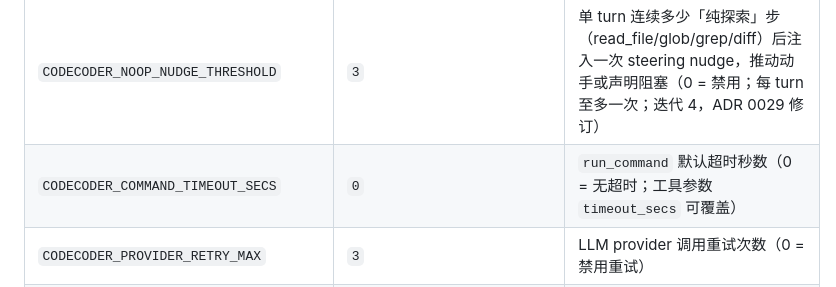
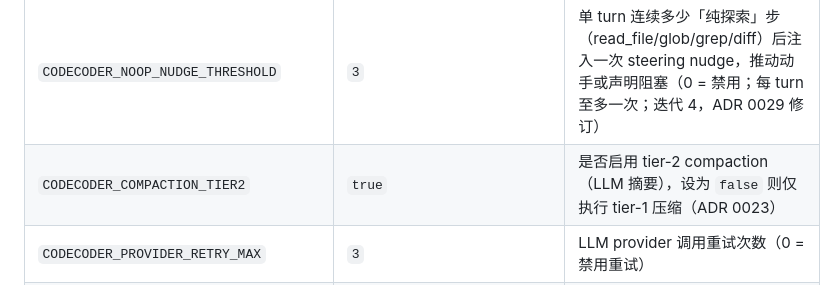
Before and after one commit to iannil/codecoder, a Markdown page: README.md, the part around the change. Drawn GitHub-style.

Commit message:
docs: document tier-2 compaction feature

```diff
--- a/README.md
+++ b/README.md
@@ -145,7 +145,7 @@ project/
 | `CODECODER_TRUST_FILE` | `~/.codecoder/trust.json` | 全局信任决策存储路径（就近祖先匹配，见 ADR 0028） |
 | `CODECODER_MAX_TOOL_OUTPUT` | `262144` | `read_file` / `run_command` 单次输出字节上限，超长截断带 marker（ADR 0037） |
 | `CODECODER_NOOP_NUDGE_THRESHOLD` | `3` | 单 turn 连续多少「纯探索」步（read_file/glob/grep/diff）后注入一次 steering nudge，推动动手或声明阻塞（0 = 禁用；每 turn 至多一次；迭代 4，ADR 0029 修订） |
-| `CODECODER_COMMAND_TIMEOUT_SECS` | `0` | `run_command` 默认超时秒数（0 = 无超时；工具参数 `timeout_secs` 可覆盖） |
+| `CODECODER_COMPACTION_TIER2` | `true` | 是否启用 tier-2 compaction（LLM 摘要），设为 `false` 则仅执行 tier-1 压缩（ADR 0023） |
 | `CODECODER_PROVIDER_RETRY_MAX` | `3` | LLM provider 调用重试次数（0 = 禁用重试） |
 | `CODECODER_PROVIDER_RETRY_INITIAL_MS` | `1000` | LLM provider 重试初始等待毫秒数（指数退避基准） |
 | `CODECODER_FALLBACK_API_BASE` | — | 可选，主 provider 不可用时回退的 API 端点 |
```
Also changed, not shown: ARCHITECTURE.md (+1 -1 lines).
